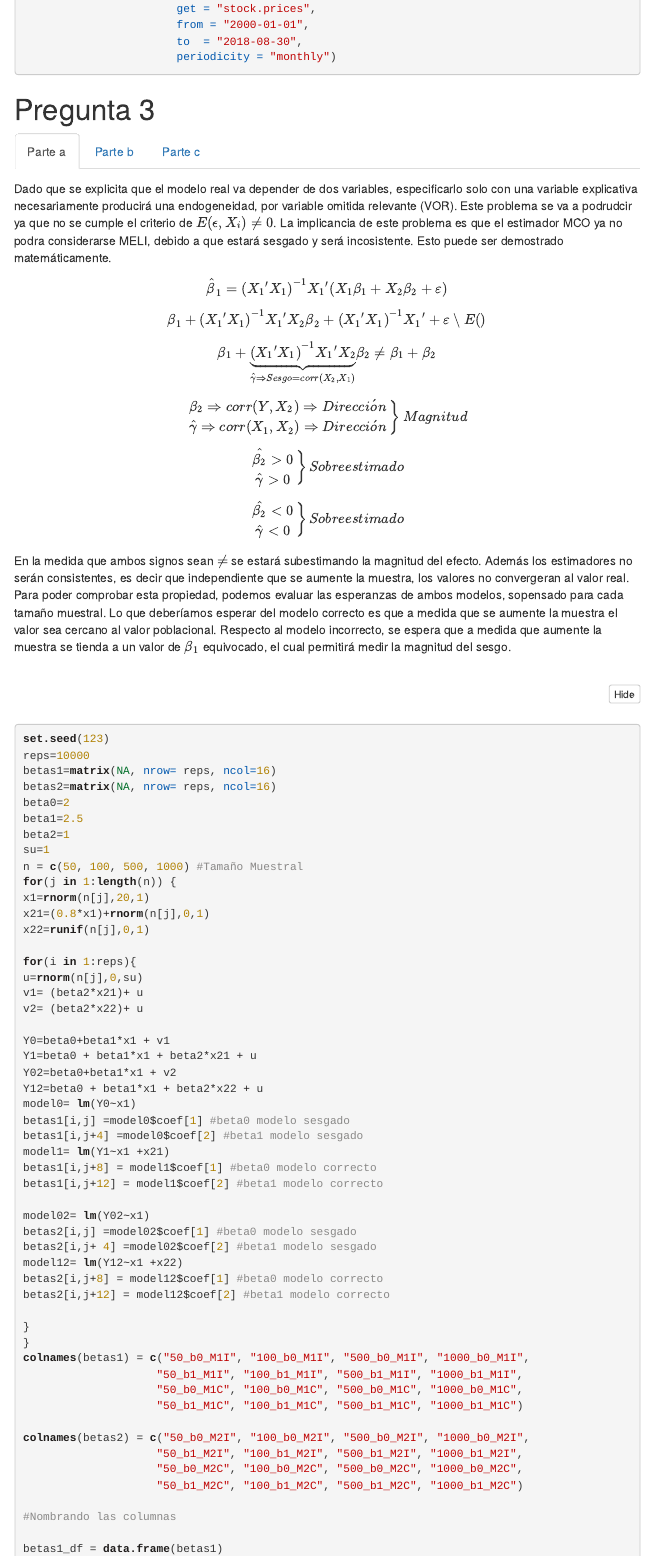
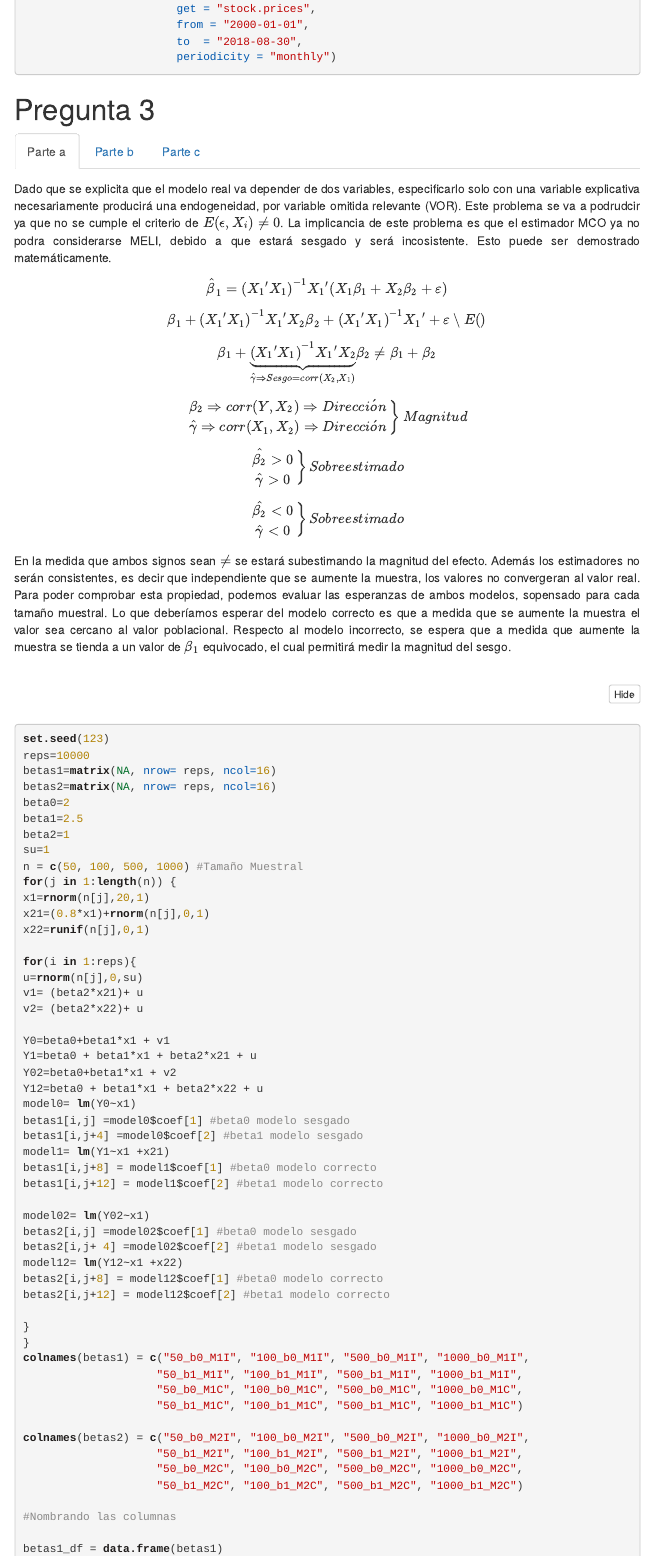
Before and after one commit to karpian/Tarea-5, an R Markdown document (index.Rmd): the page in a window 1100 px wide, from 370 px down. The pictures show the output file index.html that the author committed with the source, opened offline; menus at the side of the page are left out; long lines of code are wrapped.

Commit message:
Tarea Final Justificada

```diff
--- a/index.Rmd
+++ b/index.Rmd
@@ -7,6 +7,7 @@ output:
    html_document:
     highlight: "kate"
     toc: true
+    css: styles.css
     toc_depth: 2
     toc_float:
       collapsed: false
```
Also changed, not shown: index.html.
